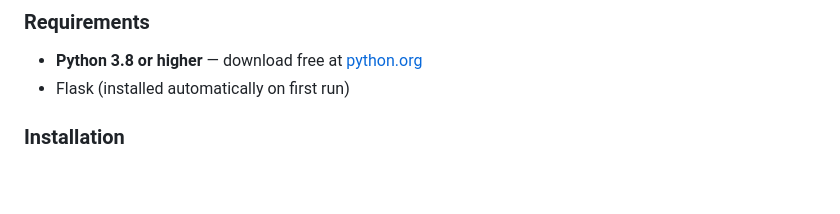
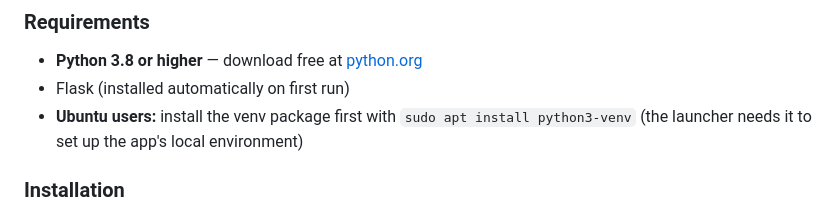
Before and after one commit to allen-edwards/python-a-crash-course, a Markdown page: README.md, the part around the change. Rendered like a GitHub page; blank space fills up the shorter version.

Commit message:
Docs: note python3-venv for Ubuntu users; record Ubuntu 26.04 / Python 3.14.4 verification
Co-Authored-By: Claude Sonnet 5 <noreply@anthropic.com>

```diff
--- a/README.md
+++ b/README.md
@@ -50,6 +50,7 @@ These are planned, not yet built — tracked in detail in [docs/ROADMAP.md](docs
 
 - **Python 3.8 or higher** — download free at [python.org](https://www.python.org/downloads/)
 - Flask (installed automatically on first run)
+- **Ubuntu users:** install the venv package first with `sudo apt install python3-venv` (the launcher needs it to set up the app's local environment)
 
 ### Installation
 
```
Also changed, not shown: CLAUDE.md (+5 -2 lines).
